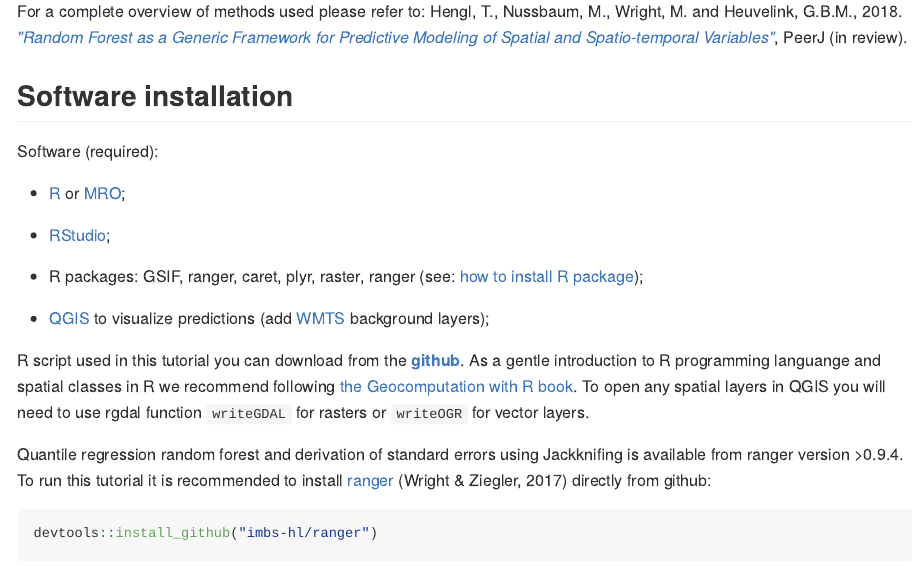
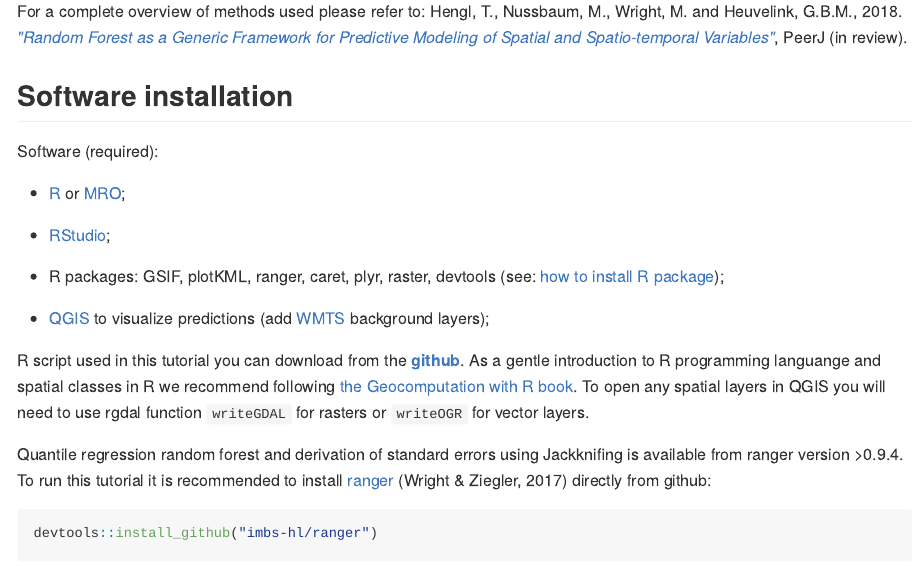
Before and after one commit to thengl/GeoMLA, an R Markdown document (RF_uncertainty/Workshop_uncertainty.Rmd): the page in a window 1100 px wide, from 650 px down. The pictures show the output file RF_uncertainty/Workshop_uncertainty.md that the author committed with the source, drawn offline in the style of GitHub; long lines of code are wrapped.

Commit message:
Install instructions

```diff
--- a/RF_uncertainty/Workshop_uncertainty.Rmd
+++ b/RF_uncertainty/Workshop_uncertainty.Rmd
@@ -33,7 +33,7 @@ Software (required):
 
 *  [RStudio](http://www.rstudio.com/products/RStudio/);
 
-*  R packages: GSIF, ranger, caret, plyr, raster, ranger (see: [how to install R package](http://www.r-bloggers.com/installing-r-packages/));
+*  R packages: GSIF, plotKML, ranger, caret, plyr, raster, devtools (see: [how to install R package](http://www.r-bloggers.com/installing-r-packages/));
 
 * [QGIS](https://www.qgis.org/en/site/forusers/download.html) to visualize predictions (add [WMTS](http://gis.sinica.edu.tw/worldmap/wmts) background layers);
 
```
Also changed, not shown: RF_uncertainty/Workshop_uncertainty.md, 7 other files.
